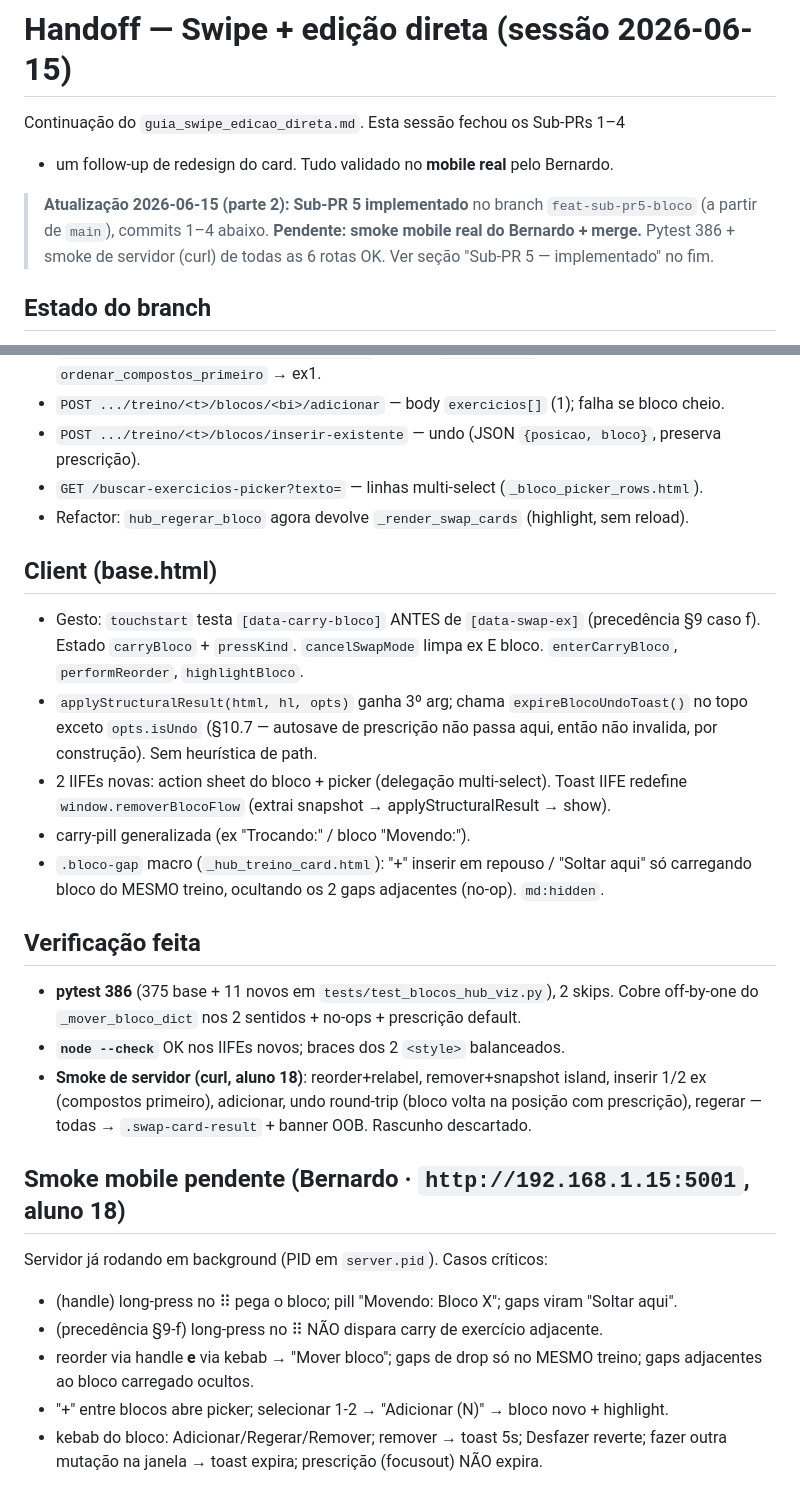
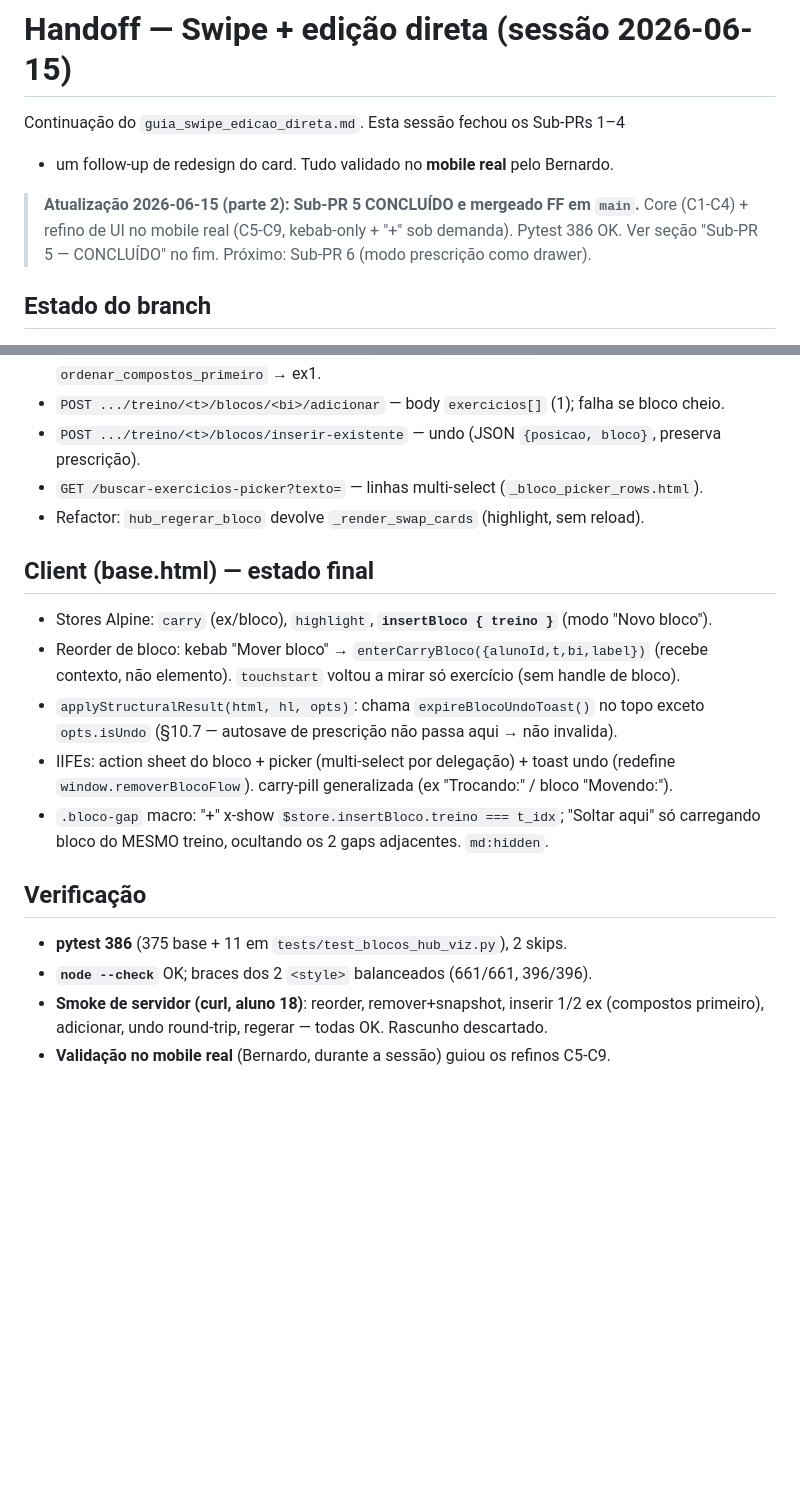
Before and after one commit to berfleck/workout-app2, a Markdown page: docs/redesign/handoff_swipe_2026-06-15.md, 2 parts joined by grey strips. GitHub-like rendering; blank space fills up the shorter version.

```diff
--- a/docs/redesign/handoff_swipe_2026-06-15.md
+++ b/docs/redesign/handoff_swipe_2026-06-15.md
@@ -3,10 +3,10 @@
 Continuação do `guia_swipe_edicao_direta.md`. Esta sessão fechou os Sub-PRs 1–4
 + um follow-up de redesign do card. Tudo validado no **mobile real** pelo Bernardo.
 
-> **Atualização 2026-06-15 (parte 2): Sub-PR 5 implementado** no branch
-> `feat-sub-pr5-bloco` (a partir de `main`), commits 1–4 abaixo. **Pendente:
-> smoke mobile real do Bernardo + merge.** Pytest 386 + smoke de servidor (curl)
-> de todas as 6 rotas OK. Ver seção "Sub-PR 5 — implementado" no fim.
+> **Atualização 2026-06-15 (parte 2): Sub-PR 5 CONCLUÍDO e mergeado FF em `main`.**
+> Core (C1-C4) + refino de UI no mobile real (C5-C9, kebab-only + "+" sob demanda).
+> Pytest 386 OK. Ver seção "Sub-PR 5 — CONCLUÍDO" no fim. Próximo: Sub-PR 6 (modo
+> prescrição como drawer).
 
 ## Estado do branch
 
@@ -122,35 +132,22 @@ inclui handle ⠿ de bloco) + merge FF. Plano em `.claude/plans/swift-discoverin
 - `POST .../treino/<t>/blocos/<bi>/adicionar` — body `exercicios[]` (1); falha se bloco cheio.
 - `POST .../treino/<t>/blocos/inserir-existente` — undo (JSON `{posicao, bloco}`, preserva prescrição).
 - `GET /buscar-exercicios-picker?texto=` — linhas multi-select (`_bloco_picker_rows.html`).
-- Refactor: `hub_regerar_bloco` agora devolve `_render_swap_cards` (highlight, sem reload).
+- Refactor: `hub_regerar_bloco` devolve `_render_swap_cards` (highlight, sem reload).
 
-## Client (base.html)
-- Gesto: `touchstart` testa `[data-carry-bloco]` ANTES de `[data-swap-ex]` (precedência
-  §9 caso f). Estado `carryBloco` + `pressKind`. `cancelSwapMode` limpa ex E bloco.
-  `enterCarryBloco`, `performReorder`, `highlightBloco`.
-- `applyStructuralResult(html, hl, opts)` ganha 3º arg; chama `expireBlocoUndoToast()`
-  no topo exceto `opts.isUndo` (§10.7 — autosave de prescrição não passa aqui, então
-  não invalida, por construção). Sem heurística de path.
-- 2 IIFEs novas: action sheet do bloco + picker (delegação multi-select). Toast IIFE
-  redefine `window.removerBlocoFlow` (extrai snapshot → applyStructuralResult → show).
-- carry-pill generalizada (ex "Trocando:" / bloco "Movendo:").
-- `.bloco-gap` macro (`_hub_treino_card.html`): "+" inserir em repouso / "Soltar aqui"
-  só carregando bloco do MESMO treino, ocultando os 2 gaps adjacentes (no-op). `md:hidden`.
+## Client (base.html) — estado final
+- Stores Alpine: `carry` (ex/bloco), `highlight`, **`insertBloco { treino }`** (modo "Novo bloco").
+- Reorder de bloco: kebab "Mover bloco" → `enterCarryBloco({alunoId,t,bi,label})` (recebe contexto,
+  não elemento). `touchstart` voltou a mirar só exercício (sem handle de bloco).
+- `applyStructuralResult(html, hl, opts)`: chama `expireBlocoUndoToast()` no topo exceto
+  `opts.isUndo` (§10.7 — autosave de prescrição não passa aqui → não invalida).
+- IIFEs: action sheet do bloco + picker (multi-select por delegação) + toast undo (redefine
+  `window.removerBlocoFlow`). carry-pill generalizada (ex "Trocando:" / bloco "Movendo:").
+- `.bloco-gap` macro: "+" x-show `$store.insertBloco.treino === t_idx`; "Soltar aqui" só
+  carregando bloco do MESMO treino, ocultando os 2 gaps adjacentes. `md:hidden`.
 
-## Verificação feita
-- **pytest 386** (375 base + 11 novos em `tests/test_blocos_hub_viz.py`), 2 skips. Cobre
-  off-by-one do `_mover_bloco_dict` nos 2 sentidos + no-ops + prescrição default.
-- **`node --check`** OK nos IIFEs novos; braces dos 2 `<style>` balanceados.
-- **Smoke de servidor (curl, aluno 18)**: reorder+relabel, remover+snapshot island,
-  inserir 1/2 ex (compostos primeiro), adicionar, undo round-trip (bloco volta na posição
-  com prescrição), regerar — todas → `.swap-card-result` + banner OOB. Rascunho descartado.
-
-## Smoke mobile pendente (Bernardo · `http://192.168.1.15:5001`, aluno 18)
-Servidor já rodando em background (PID em `server.pid`). Casos críticos:
-- (handle) long-press no ⠿ pega o bloco; pill "Movendo: Bloco X"; gaps viram "Soltar aqui".
-- (precedência §9-f) long-press no ⠿ NÃO dispara carry de exercício adjacente.
-- reorder via handle **e** via kebab → "Mover bloco"; gaps de drop só no MESMO treino;
-  gaps adjacentes ao bloco carregado ocultos.
-- "+" entre blocos abre picker; selecionar 1-2 → "Adicionar (N)" → bloco novo + highlight.
-- kebab do bloco: Adicionar/Regerar/Remover; remover → toast 5s; Desfazer reverte;
-  fazer outra mutação na janela → toast expira; prescrição (focusout) NÃO expira.
+## Verificação
+- **pytest 386** (375 base + 11 em `tests/test_blocos_hub_viz.py`), 2 skips.
+- **`node --check`** OK; braces dos 2 `<style>` balanceados (661/661, 396/396).
+- **Smoke de servidor (curl, aluno 18)**: reorder, remover+snapshot, inserir 1/2 ex (compostos
+  primeiro), adicionar, undo round-trip, regerar — todas OK. Rascunho descartado.
+- **Validação no mobile real** (Bernardo, durante a sessão) guiou os refinos C5-C9.
```
Also changed, not shown: other parts of docs/redesign/handoff_swipe_2026-06-15.md (+24 -14 lines).
